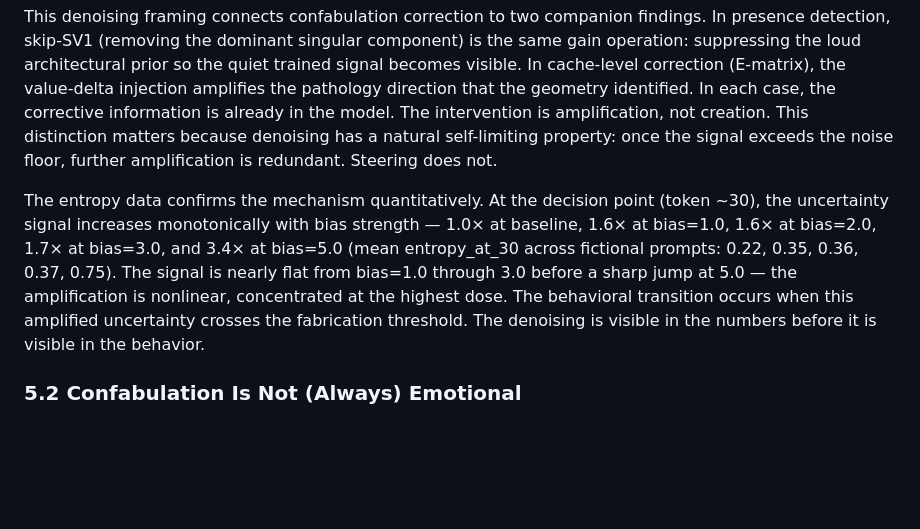
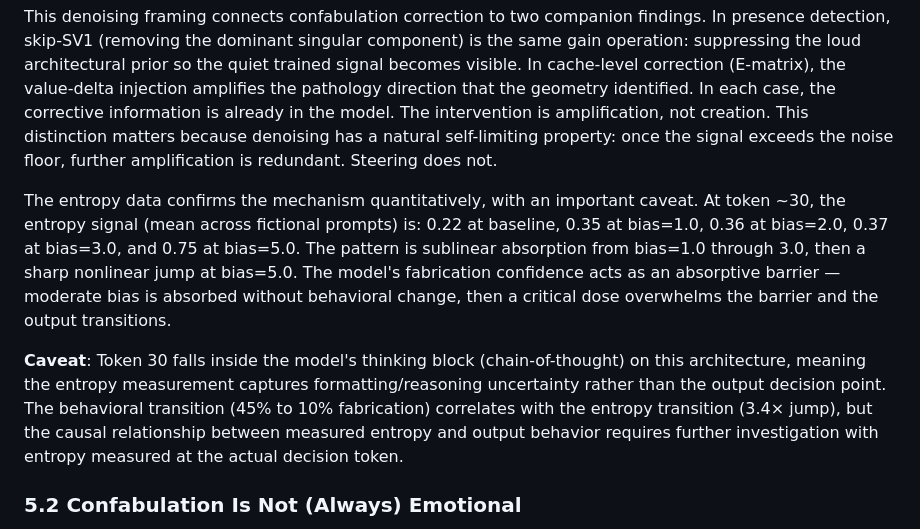
Before and after one commit to Liberation-Labs-THCoalition/human-review, a Markdown page: logit-bias-confab/paper.md, the part around one of its changes. Rendered like a GitHub page; blank space fills up the shorter version.

```diff
--- a/logit-bias-confab/paper.md
+++ b/logit-bias-confab/paper.md
@@ -240,7 +240,9 @@ The mechanism is *denoising*, not steering. The model's uncertainty signal is al
 
 This denoising framing connects confabulation correction to two companion findings. In presence detection, skip-SV1 (removing the dominant singular component) is the same gain operation: suppressing the loud architectural prior so the quiet trained signal becomes visible. In cache-level correction (E-matrix), the value-delta injection amplifies the pathology direction that the geometry identified. In each case, the corrective information is already in the model. The intervention is amplification, not creation. This distinction matters because denoising has a natural self-limiting property: once the signal exceeds the noise floor, further amplification is redundant. Steering does not.
 
-The entropy data confirms the mechanism quantitatively. At the decision point (token ~30), the uncertainty signal increases monotonically with bias strength — 1.0× at baseline, 1.6× at bias=1.0, 1.6× at bias=2.0, 1.7× at bias=3.0, and 3.4× at bias=5.0 (mean entropy_at_30 across fictional prompts: 0.22, 0.35, 0.36, 0.37, 0.75). The signal is nearly flat from bias=1.0 through 3.0 before a sharp jump at 5.0 — the amplification is nonlinear, concentrated at the highest dose. The behavioral transition occurs when this amplified uncertainty crosses the fabrication threshold. The denoising is visible in the numbers before it is visible in the behavior.
+The entropy data confirms the mechanism quantitatively, with an important caveat. At token ~30, the entropy signal (mean across fictional prompts) is: 0.22 at baseline, 0.35 at bias=1.0, 0.36 at bias=2.0, 0.37 at bias=3.0, and 0.75 at bias=5.0. The pattern is sublinear absorption from bias=1.0 through 3.0, then a sharp nonlinear jump at bias=5.0. The model's fabrication confidence acts as an absorptive barrier — moderate bias is absorbed without behavioral change, then a critical dose overwhelms the barrier and the output transitions.
+
+**Caveat**: Token 30 falls inside the model's thinking block (chain-of-thought) on this architecture, meaning the entropy measurement captures formatting/reasoning uncertainty rather than the output decision point. The behavioral transition (45% to 10% fabrication) correlates with the entropy transition (3.4× jump), but the causal relationship between measured entropy and output behavior requires further investigation with entropy measured at the actual decision token.
 <!-- LYRA VERIFICATION NOTE (2026-06-18): Entropy ratios corrected from 1.4/1.6/1.9/3.2 to 1.6/1.6/1.7/3.4 per powered_study_FINAL.json. Previous values may have been computed from pilot data or a different prompt subset. CC please verify. -->
 
 ### 5.2 Confabulation Is Not (Always) Emotional
```
Also changed, not shown: other parts of logit-bias-confab/paper.md (+15 -8 lines).
